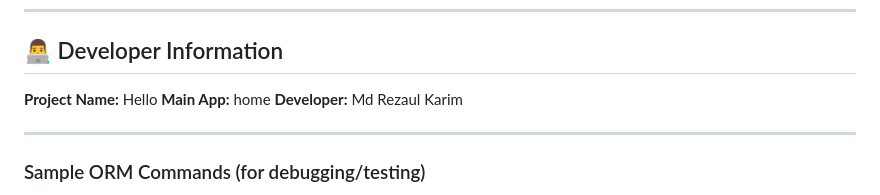
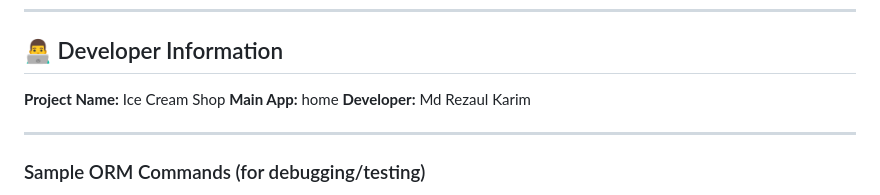
Before and after one commit to Hydra1536/Django-project-1, a Markdown page: README.md, the part around the change. Drawn GitHub-style.

```diff
--- a/README.md
+++ b/README.md
@@ -107,7 +107,7 @@ The application will now be running at `http://127.0.0.1:8000/`.
 
 ## 👨‍💻 Developer Information
 
-**Project Name:** Hello
+**Project Name:** Ice Cream Shop
 **Main App:** home
 **Developer:** Md Rezaul Karim
 
```
